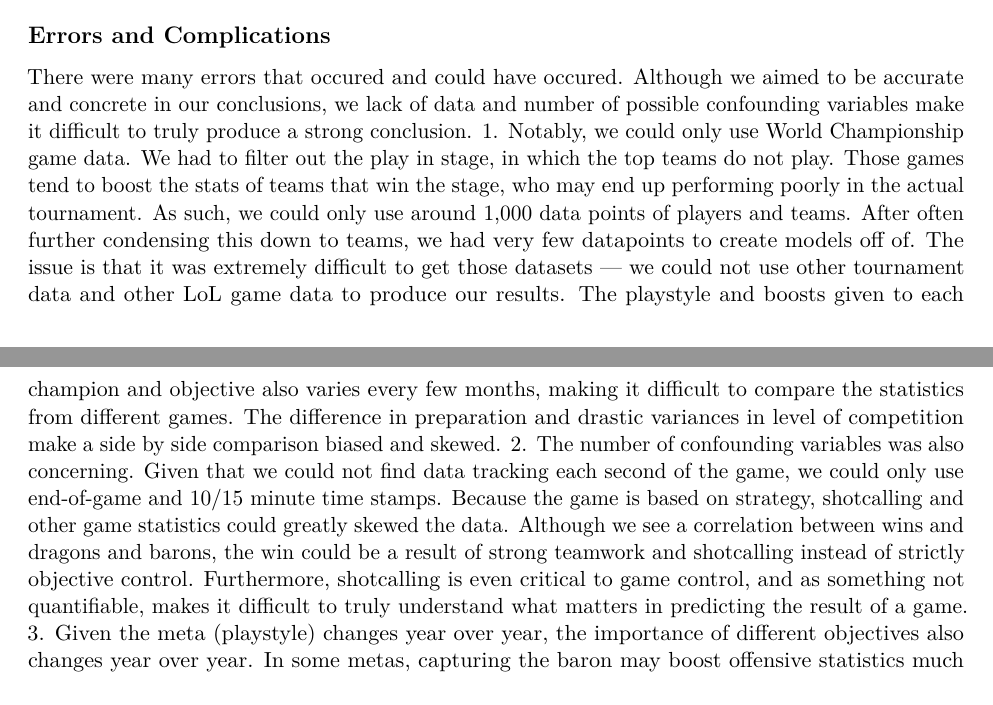
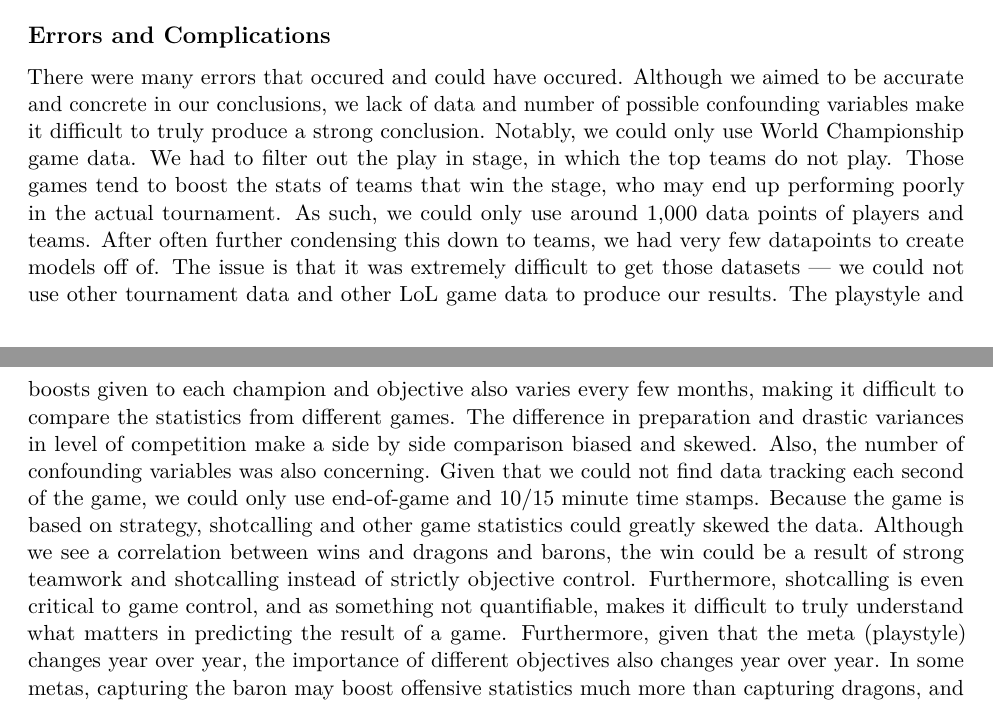
Before and after one commit to lewiszou/LoL-Predictive-Analysis, an R Markdown document (LoL-Predictive-Analysis/FinalProject.Rmd): two parts of pages 2 and 3 of 4, joined at a grey line, cut so that both start at the same text. The pictures show the output file LoL-Predictive-Analysis/www/FinalProject.pdf that the author committed with the source.

```diff
--- a/LoL-Predictive-Analysis/FinalProject.Rmd
+++ b/LoL-Predictive-Analysis/FinalProject.Rmd
@@ -30,10 +30,7 @@
 The 2018 World Championships dataset only contains about 1,500 rows. Although this may seem low, this set includes datapoints about every game that occured in the championships. Greater detail about collection and times were not available — this dataset presents the necessary indicators (gold, dragons, barons, etc.) that help predict the result of games. This data is extensive — it includes datapoints about nearly every part of the game. Starting from the left-most column, the data presents the game id, url, and general time statistics — these columns I will remove in the future, but will keep for now for the label. After those, we get into playerid, side, position, player, and team. These points will help keep track of each player and their historical performance, and will be a critical factor in connecting each player with their impact on the potential to win. Diving deeper, we get champions and bans — the draft can often determine the result of a game, and I will use this as part of my calculations. The data then describes the actual games that are played. We get game length, kills, deaths, assists, and more. The data includes objective and monster kills, things that help champions progress through the game. Often, there is a high correlation between objective control, gold generation, time, and performance — we will use these datapoints to see if we can in hindsight predict the outcome of the game. The data is extremely comprehensive and includes sections that are not typically relevant to the outcome of the game. They can definitely have an impact on a player’s ability to move across the map, defend their towers, and generate gold, which can in turn impact the result.
 
 ## Errors and Complications
-There were many errors that occured and could have occured. Although we aimed to be accurate and concrete in our conclusions, we lack of data and number of possible confounding variables make it difficult to truly produce a strong conclusion.
-1. Notably, we could only use World Championship game data. We had to filter out the play in stage, in which the top teams do not play. Those games tend to boost the stats of teams that win the stage, who may end up performing poorly in the actual tournament. As such, we could only use around 1,000 data points of players and teams. After often further condensing this down to teams, we had very few datapoints to create models off of. The issue is that it was extremely difficult to get those datasets — we could not use other tournament data and other LoL game data to produce our results. The playstyle and boosts given to each champion and objective also varies every few months, making it difficult to compare the statistics from different games. The difference in preparation and drastic variances in level of competition make a side by side comparison biased and skewed.
-2. The number of confounding variables was also concerning. Given that we could not find data tracking each second of the game, we could only use end-of-game and 10/15 minute time stamps. Because the game is based on strategy, shotcalling and other game statistics could greatly skewed the data. Although we see a correlation between wins and dragons and barons, the win could be a result of strong teamwork and shotcalling instead of strictly objective control. Furthermore, shotcalling is even critical to game control, and as something not quantifiable, makes it difficult to truly understand what matters in predicting the result of a game.
-3. Given the meta (playstyle) changes year over year, the importance of different objectives also changes year over year. In some metas, capturing the baron may boost offensive statistics much more than capturing dragons, and as such would increase the impact of baron on the overall rseult of the game.
+There were many errors that occured and could have occured. Although we aimed to be accurate and concrete in our conclusions, we lack of data and number of possible confounding variables make it difficult to truly produce a strong conclusion. Notably, we could only use World Championship game data. We had to filter out the play in stage, in which the top teams do not play. Those games tend to boost the stats of teams that win the stage, who may end up performing poorly in the actual tournament. As such, we could only use around 1,000 data points of players and teams. After often further condensing this down to teams, we had very few datapoints to create models off of. The issue is that it was extremely difficult to get those datasets — we could not use other tournament data and other LoL game data to produce our results. The playstyle and boosts given to each champion and objective also varies every few months, making it difficult to compare the statistics from different games. The difference in preparation and drastic variances in level of competition make a side by side comparison biased and skewed. Also, the number of confounding variables was also concerning. Given that we could not find data tracking each second of the game, we could only use end-of-game and 10/15 minute time stamps. Because the game is based on strategy, shotcalling and other game statistics could greatly skewed the data. Although we see a correlation between wins and dragons and barons, the win could be a result of strong teamwork and shotcalling instead of strictly objective control. Furthermore, shotcalling is even critical to game control, and as something not quantifiable, makes it difficult to truly understand what matters in predicting the result of a game. Furthermore, given that the meta (playstyle) changes year over year, the importance of different objectives also changes year over year. In some metas, capturing the baron may boost offensive statistics much more than capturing dragons, and as such would increase the impact of baron on the overall rseult of the game.
 
 <!-- RESULTS -->
 # Results
```
Also changed, not shown: LoL-Predictive-Analysis/About.Rmd (+3 -1 lines), LoL-Predictive-Analysis/app.R (+1 -1 lines), LoL-Predictive-Analysis/About.html, LoL-Predictive-Analysis/www/FinalProject.pdf, 1 other file.
